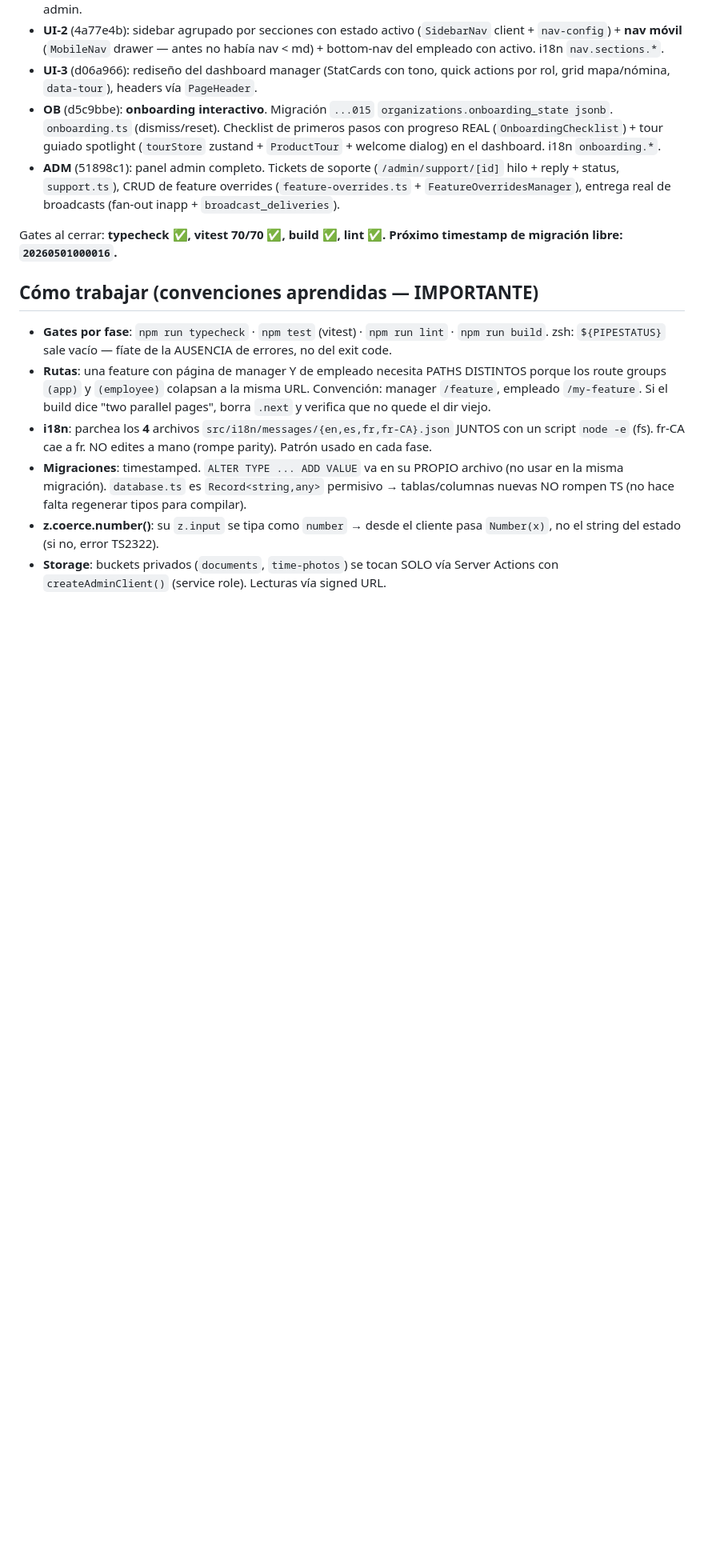
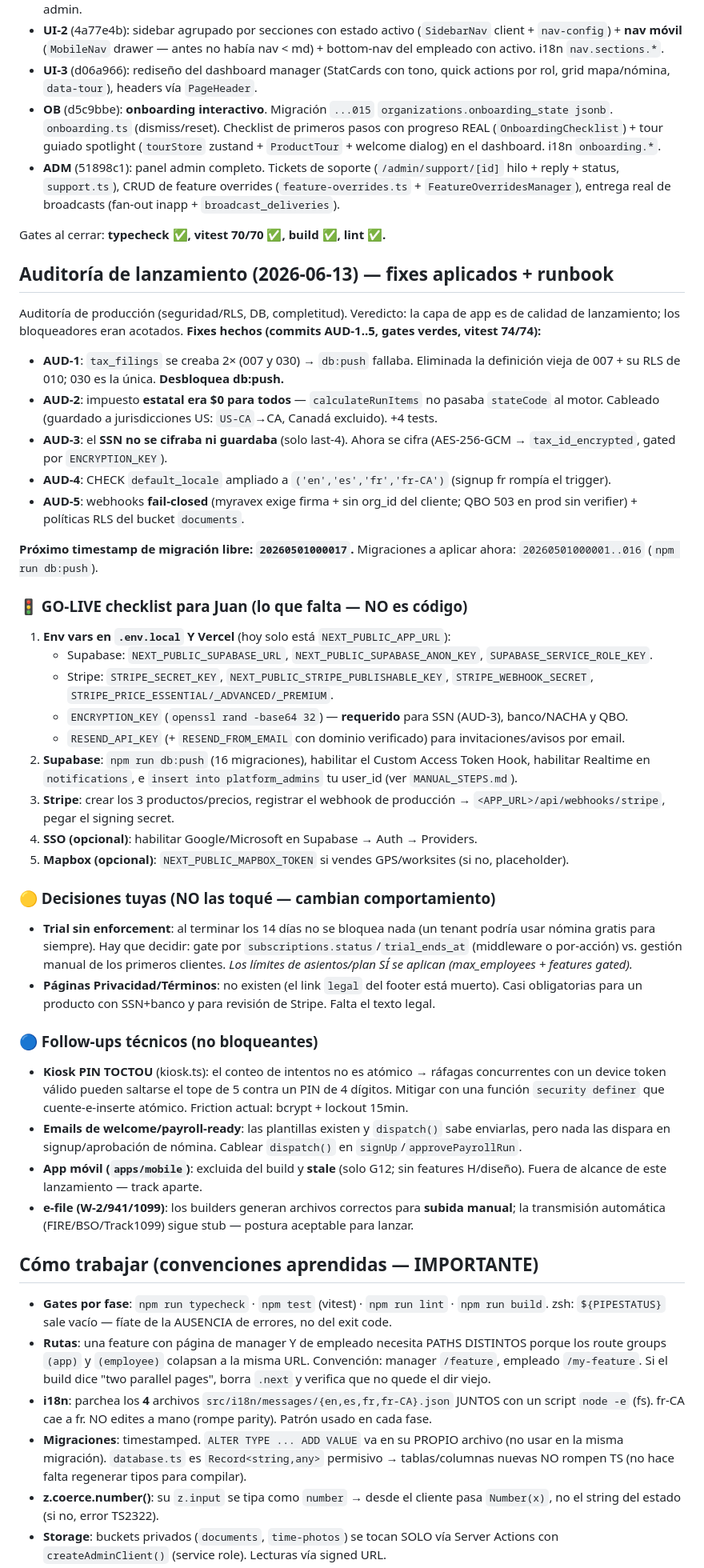
Before and after one commit to juanjoch52-commits/payroll-saas, a Markdown page: HANDOFF.md, the part around the change. Shown at 80% size. Drawn GitHub-style; blank space fills up the shorter version.

Commit message:
docs: HANDOFF.md — launch audit (AUD-1..5 fixes + go-live runbook)
Co-Authored-By: Claude Opus 4.8 <noreply@anthropic.com>

```diff
--- a/HANDOFF.md
+++ b/HANDOFF.md
@@ -55,7 +55,59 @@ Sobre la base anterior, 5 fases (commit por fase, gates verdes):
   broadcasts (fan-out inapp + `broadcast_deliveries`).
 
 Gates al cerrar: **typecheck ✅, vitest 70/70 ✅, build ✅, lint ✅.**
-**Próximo timestamp de migración libre: `20260501000016`.**
+
+## Auditoría de lanzamiento (2026-06-13) — fixes aplicados + runbook
+
+Auditoría de producción (seguridad/RLS, DB, completitud). Veredicto: la capa de
+app es de calidad de lanzamiento; los bloqueadores eran acotados. **Fixes hechos
+(commits AUD-1..5, gates verdes, vitest 74/74):**
+- **AUD-1**: `tax_filings` se creaba 2× (007 y 030) → `db:push` fallaba. Eliminada
+  la definición vieja de 007 + su RLS de 010; 030 es la única. **Desbloquea db:push.**
+- **AUD-2**: impuesto **estatal era $0 para todos** — `calculateRunItems` no pasaba
+  `stateCode` al motor. Cableado (guardado a jurisdicciones US: `US-CA`→CA, Canadá
+  excluido). +4 tests.
+- **AUD-3**: el **SSN no se cifraba ni guardaba** (solo last-4). Ahora se cifra
+  (AES-256-GCM → `tax_id_encrypted`, gated por `ENCRYPTION_KEY`).
+- **AUD-4**: CHECK `default_locale` ampliado a `('en','es','fr','fr-CA')` (signup fr
+  rompía el trigger).
+- **AUD-5**: webhooks **fail-closed** (myravex exige firma + sin org_id del cliente;
+  QBO 503 en prod sin verifier) + políticas RLS del bucket `documents`.
+
+**Próximo timestamp de migración libre: `20260501000017`.** Migraciones a aplicar
+ahora: `20260501000001..016` (`npm run db:push`).
+
+### 🚦 GO-LIVE checklist para Juan (lo que falta — NO es código)
+1. **Env vars en `.env.local` Y Vercel** (hoy solo está `NEXT_PUBLIC_APP_URL`):
+   - Supabase: `NEXT_PUBLIC_SUPABASE_URL`, `NEXT_PUBLIC_SUPABASE_ANON_KEY`, `SUPABASE_SERVICE_ROLE_KEY`.
+   - Stripe: `STRIPE_SECRET_KEY`, `NEXT_PUBLIC_STRIPE_PUBLISHABLE_KEY`, `STRIPE_WEBHOOK_SECRET`,
+     `STRIPE_PRICE_ESSENTIAL/_ADVANCED/_PREMIUM`.
+   - `ENCRYPTION_KEY` (`openssl rand -base64 32`) — **requerido** para SSN (AUD-3), banco/NACHA y QBO.
+   - `RESEND_API_KEY` (+ `RESEND_FROM_EMAIL` con dominio verificado) para invitaciones/avisos por email.
+2. **Supabase**: `npm run db:push` (16 migraciones), habilitar el Custom Access Token Hook,
+   habilitar Realtime en `notifications`, e `insert into platform_admins` tu user_id (ver `MANUAL_STEPS.md`).
+3. **Stripe**: crear los 3 productos/precios, registrar el webhook de producción →
+   `<APP_URL>/api/webhooks/stripe`, pegar el signing secret.
+4. **SSO (opcional)**: habilitar Google/Microsoft en Supabase → Auth → Providers.
+5. **Mapbox (opcional)**: `NEXT_PUBLIC_MAPBOX_TOKEN` si vendes GPS/worksites (si no, placeholder).
+
+### 🟡 Decisiones tuyas (NO las toqué — cambian comportamiento)
+- **Trial sin enforcement**: al terminar los 14 días no se bloquea nada (un tenant podría usar
+  nómina gratis para siempre). Hay que decidir: gate por `subscriptions.status`/`trial_ends_at`
+  (middleware o por-acción) vs. gestión manual de los primeros clientes. *Los límites de
+  asientos/plan SÍ se aplican (max_employees + features gated).*
+- **Páginas Privacidad/Términos**: no existen (el link `legal` del footer está muerto). Casi
+  obligatorias para un producto con SSN+banco y para revisión de Stripe. Falta el texto legal.
+
+### 🔵 Follow-ups técnicos (no bloqueantes)
+- **Kiosk PIN TOCTOU** (kiosk.ts): el conteo de intentos no es atómico → ráfagas concurrentes
+  con un device token válido pueden saltarse el tope de 5 contra un PIN de 4 dígitos. Mitigar con
+  una función `security definer` que cuente-e-inserte atómico. Friction actual: bcrypt + lockout 15min.
+- **Emails de welcome/payroll-ready**: las plantillas existen y `dispatch()` sabe enviarlas, pero
+  nada las dispara en signup/aprobación de nómina. Cablear `dispatch()` en `signUp`/`approvePayrollRun`.
+- **App móvil (`apps/mobile`)**: excluida del build y **stale** (solo G12; sin features H/diseño).
+  Fuera de alcance de este lanzamiento — track aparte.
+- **e-file (W-2/941/1099)**: los builders generan archivos correctos para **subida manual**;
+  la transmisión automática (FIRE/BSO/Track1099) sigue stub — postura aceptable para lanzar.
 
 ## Cómo trabajar (convenciones aprendidas — IMPORTANTE)
 
```
